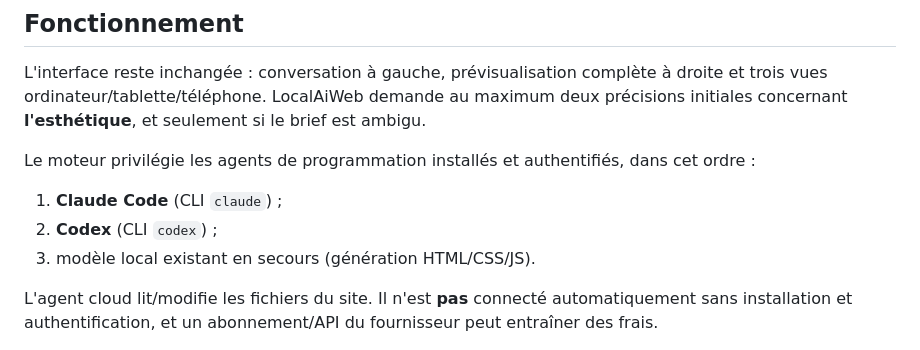
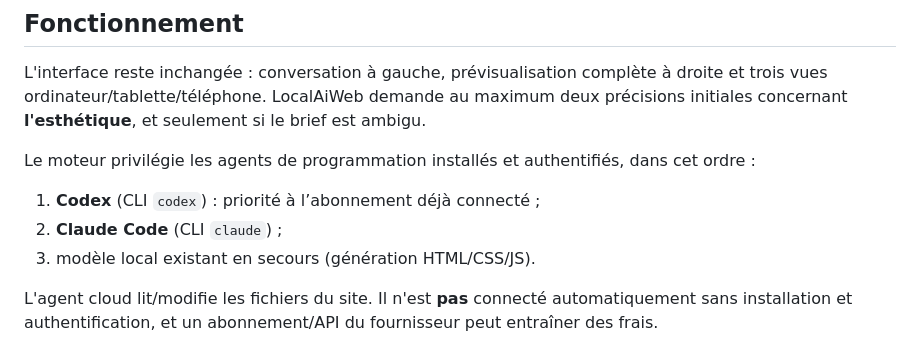
Before and after one commit to descombesclovis-maker/LocalAiVision, a Markdown page: README_LOCALAIWEB_HYBRID.md, the part around the change. GitHub-like rendering.

Commit message:
feat: prioritize subscription-based Codex as the autonomous coding agent

```diff
--- a/README_LOCALAIWEB_HYBRID.md
+++ b/README_LOCALAIWEB_HYBRID.md
@@ -5,8 +5,8 @@
 L'interface reste inchangée : conversation à gauche, prévisualisation complète à droite et trois vues ordinateur/tablette/téléphone. LocalAiWeb demande au maximum deux précisions initiales concernant **l'esthétique**, et seulement si le brief est ambigu.
 
 Le moteur privilégie les agents de programmation installés et authentifiés, dans cet ordre :
-1. **Claude Code** (CLI `claude`) ;
-2. **Codex** (CLI `codex`) ;
+1. **Codex** (CLI `codex`) : priorité à l’abonnement déjà connecté ;
+2. **Claude Code** (CLI `claude`) ;
 3. modèle local existant en secours (génération HTML/CSS/JS).
 
 L'agent cloud lit/modifie les fichiers du site. Il n'est **pas** connecté automatiquement sans installation et authentification, et un abonnement/API du fournisseur peut entraîner des frais.
```
